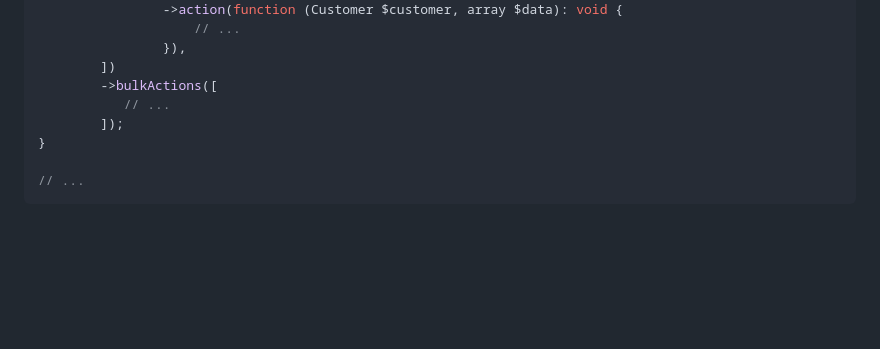
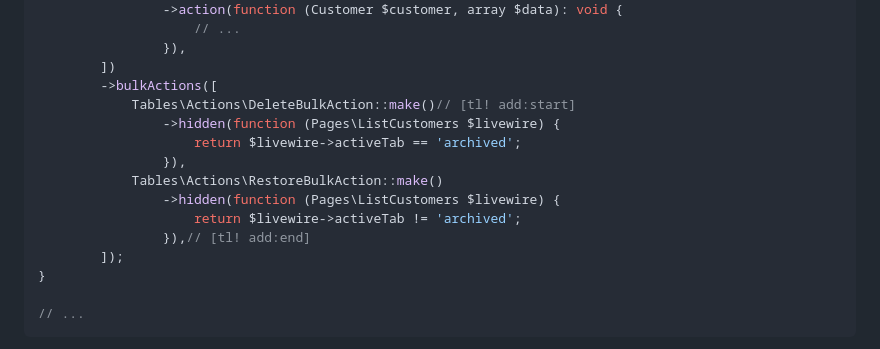
Before and after one commit to LaravelDaily/Filament-CRM-Course, a Markdown page: course/8 - Implementing Customer Recovery - Soft Deletes.md, the part around the change. GitHub-like rendering; blank space fills up the shorter version.

Commit message:
Course edit: Added bulk actions

```diff
--- a/course/8 - Implementing Customer Recovery - Soft Deletes.md
+++ b/course/8 - Implementing Customer Recovery - Soft Deletes.md
@@ -210,7 +210,14 @@ public static function table(Table $table): Table
                 }),
         ])
         ->bulkActions([
-           // ...
+            Tables\Actions\DeleteBulkAction::make()// [tl! add:start]
+                ->hidden(function (Pages\ListCustomers $livewire) {
+                    return $livewire->activeTab == 'archived';
+                }),
+            Tables\Actions\RestoreBulkAction::make()
+                ->hidden(function (Pages\ListCustomers $livewire) {
+                    return $livewire->activeTab != 'archived';
+                }),// [tl! add:end]
         ]);
 }
 
```
